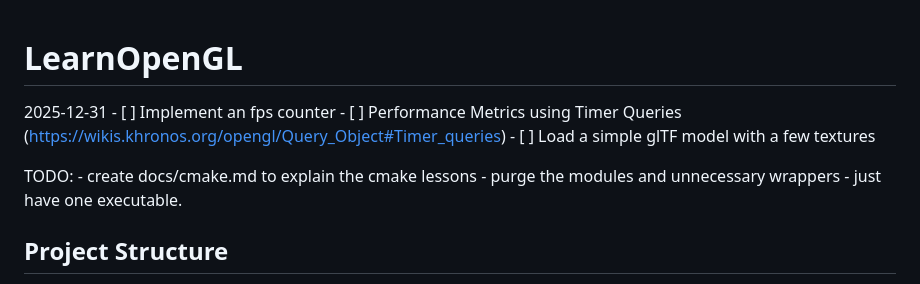
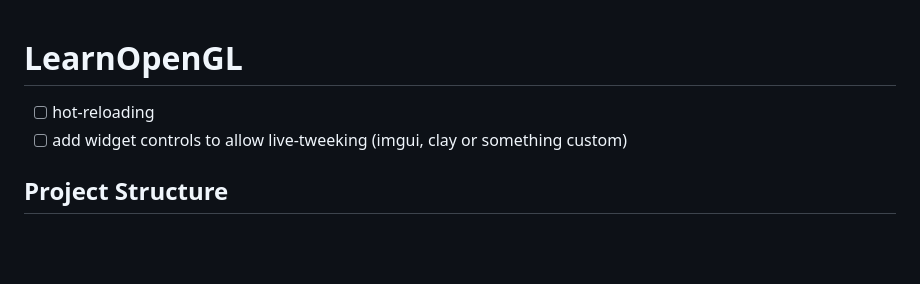
Before and after one commit to printfdebugging/learnopengl, a Markdown page: README.md, the part around the change. Drawn GitHub-style; blank space fills up the shorter version.

Commit message:
chore: add next plans to the readme

```diff
--- a/README.md
+++ b/README.md
@@ -1,17 +1,21 @@
 # LearnOpenGL
+
+- [ ] hot-reloading
+- [ ] add widget controls to allow live-tweeking (imgui, clay or something custom)
+
 <!-- - The tutorials are deployed at [printfdebugging.in](https://printfdebugging.in/) (check out the graphics section) -->
 <!-- - Following [Learn OpenGL](https://learnopengl.com/) tutorials -->
 
 
-2025-12-31
-    - [ ] Implement an fps counter
-    - [ ] Performance Metrics using Timer Queries (https://wikis.khronos.org/opengl/Query_Object#Timer_queries)
-    - [ ] Load a simple glTF model with a few textures
+<!-- # 2025-12-31 -->
+<!--     - [ ] Implement an fps counter -->
+<!--     - [ ] Performance Metrics using Timer Queries (https://wikis.khronos.org/opengl/Query_Object#Timer_queries) -->
+<!--     - [ ] Load a simple glTF model with a few textures -->
 
-TODO:
-    - create docs/cmake.md to explain the cmake lessons
-    - purge the modules and unnecessary wrappers
-    - just have one executable.
+<!-- TODO:  -->
+<!--     - create docs/cmake.md to explain the cmake lessons -->
+<!--     - purge the modules and unnecessary wrappers -->
+<!--     - just have one executable. -->
 
 ## Project Structure
 
```
